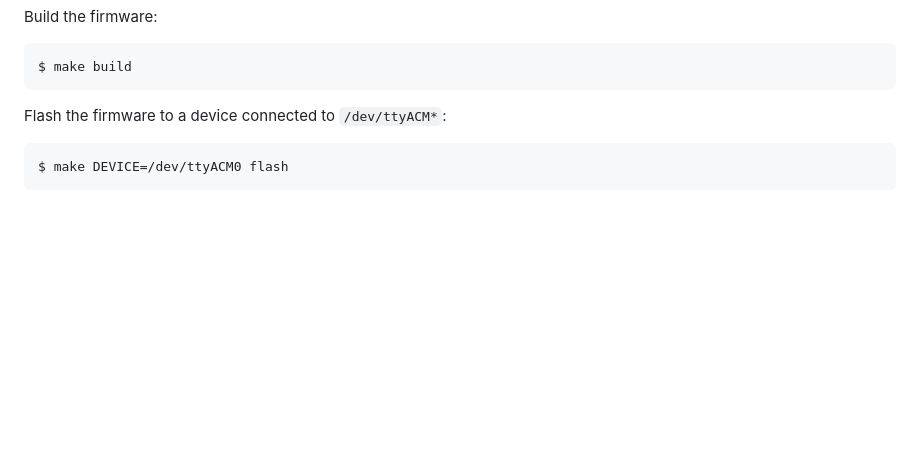
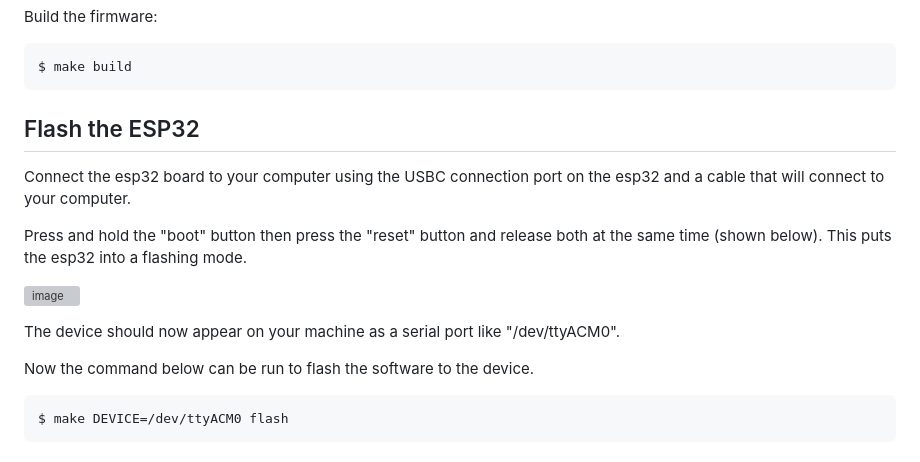
Before and after one commit to Ribbit-Network/ribbit-network-frog-software, a Markdown page: README.md, the part around the change. Drawn GitHub-style; blank space fills up the shorter version; grey boxes are pictures that could not be loaded.

Commit message:
README: Add instructions for flash device buttons

````diff
--- a/README.md
+++ b/README.md
@@ -53,7 +53,17 @@ Build the firmware:
 $ make build
 ```
 
-Flash the firmware to a device connected to `/dev/ttyACM*`:
+## Flash the ESP32
+
+Connect the esp32 board to your computer using the USBC connection port on the esp32 and a cable that will connect to your computer.
+
+Press and hold the "boot" button then press the "reset" button and release both at the same time (shown below). This puts the esp32 into a flashing mode.
+
+![image](https://github.com/Ribbit-Network/ribbit-network-frog-software/assets/2559382/046c0e77-cf4e-4546-bbd3-f41e9f136bc7)
+
+The device should now appear on your machine as a serial port like "/dev/ttyACM0".
+
+Now the command below can be run to flash the software to the device.
 
 ```shell
 $ make DEVICE=/dev/ttyACM0 flash
````
